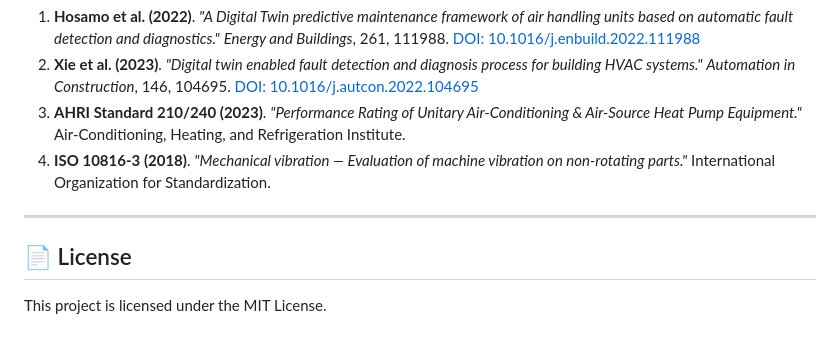
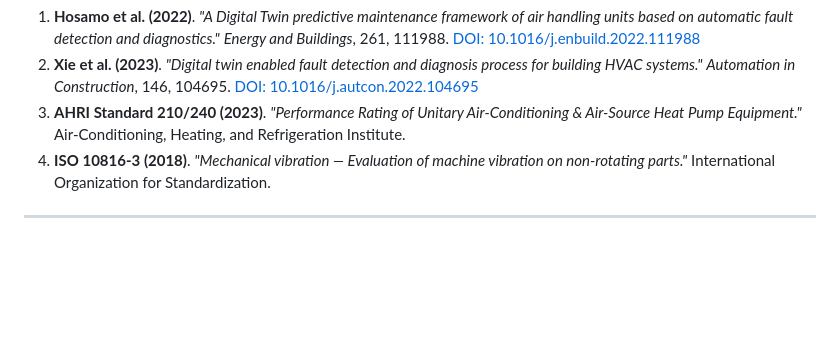
Before and after one commit to DharaneeshLoganathan/ac-digital-twin-predictive-maintenance, a Markdown page: README.md, the part around the change. GitHub-like rendering; blank space fills up the shorter version.

Commit message:
Remove license section from README
Removed license section from README.

```diff
--- a/README.md
+++ b/README.md
@@ -92,6 +92,3 @@ Access the interfaces at:
 4. **ISO 10816-3 (2018)**. *"Mechanical vibration — Evaluation of machine vibration on non-rotating parts."* International Organization for Standardization.
 
 ---
-
-## 📄 License
-This project is licensed under the MIT License.
```
